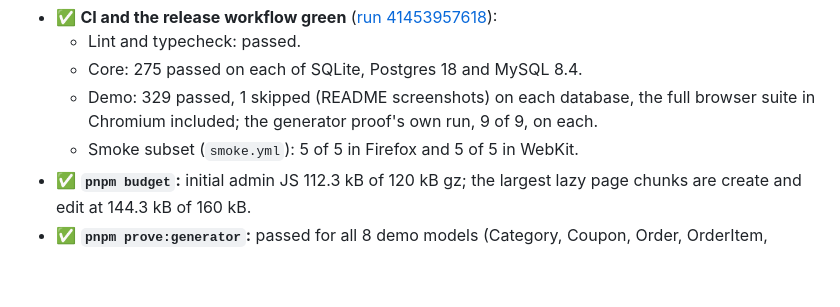
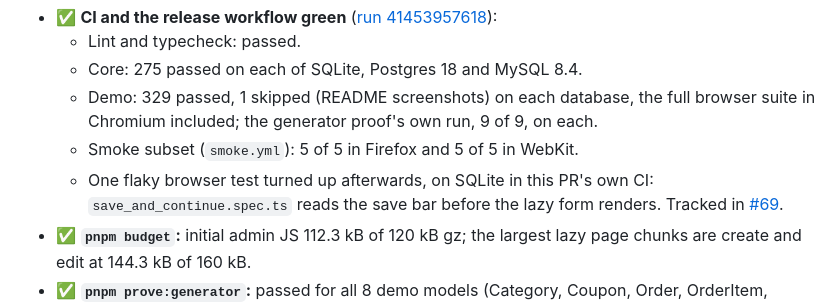
Before and after one commit to mezielabs/azu, a Markdown page: docs/release.md, the part around the change. Rendered like a GitHub page; blank space fills up the shorter version.

Commit message:
docs: name the flaky save-and-continue test in the release checks (#69)

```diff
--- a/docs/release.md
+++ b/docs/release.md
@@ -90,6 +90,7 @@ All on `61dde23`, 2026-11-02.
   - Core: 275 passed on each of SQLite, Postgres 18 and MySQL 8.4.
   - Demo: 329 passed, 1 skipped (README screenshots) on each database, the full browser suite in Chromium included; the generator proof's own run, 9 of 9, on each.
   - Smoke subset (`smoke.yml`): 5 of 5 in Firefox and 5 of 5 in WebKit.
+  - One flaky browser test turned up afterwards, on SQLite in this PR's own CI: `save_and_continue.spec.ts` reads the save bar before the lazy form renders. Tracked in [#69](https://github.com/mezielabs/azu/issues/69).
 - ✅ **`pnpm budget`:** initial admin JS 112.3 kB of 120 kB gz; the largest lazy page chunks are create and edit at 144.3 kB of 160 kB.
 - ✅ **`pnpm prove:generator`:** passed for all 8 demo models (Category, Coupon, Order, OrderItem, Product, Setting, Tag, User) on each database in CI.
 - ✅ **`node ace azu:doctor`** in the demo: 5 resources and 1 published page, 0 errors, 0 warnings.
```
